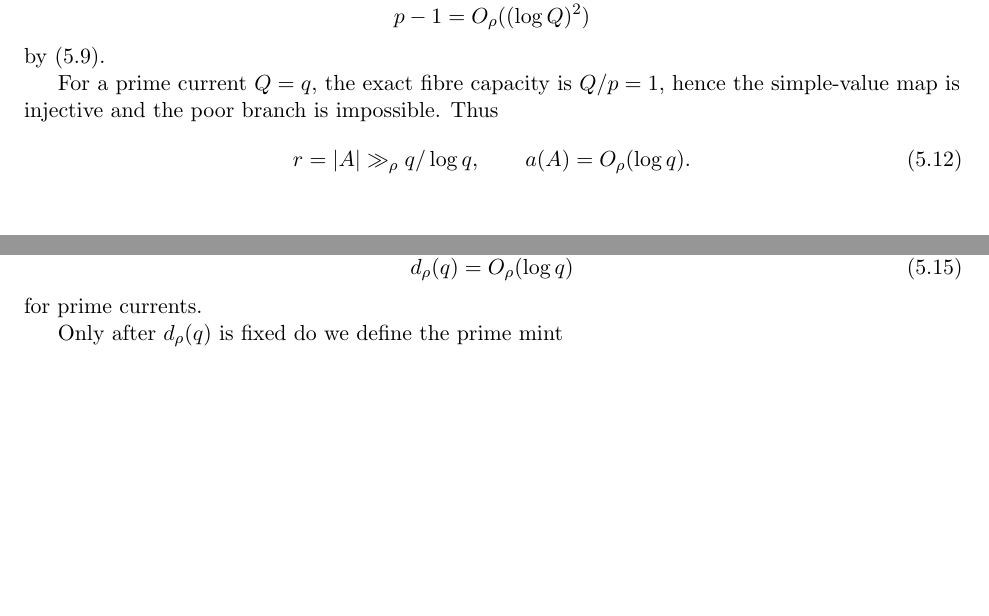
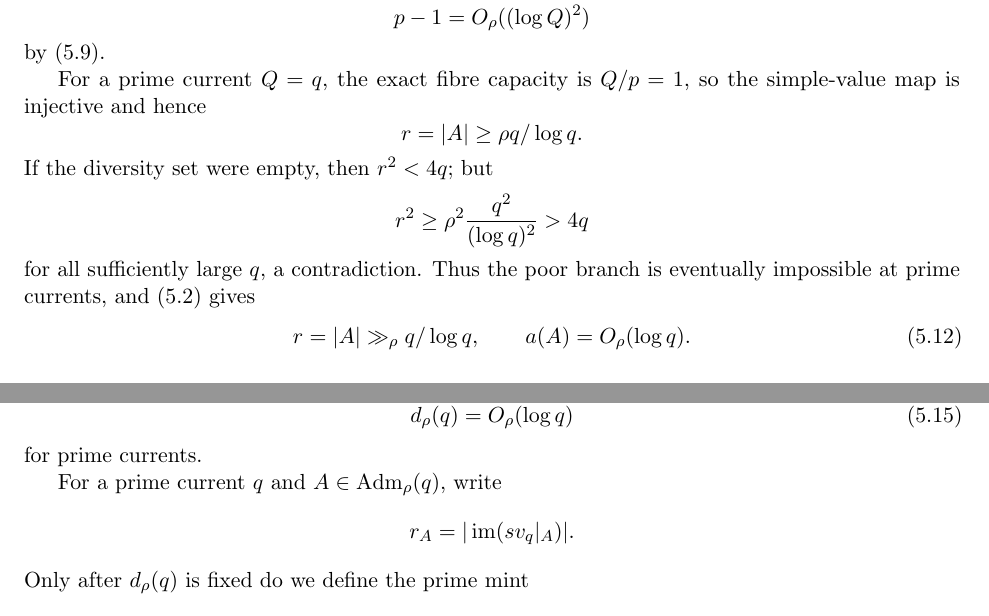
Before and after one commit to Yuren-Tang/erdos-289, a LaTeX paper (paper/manuscript.tex, which reads paper/sections/postpass-05-local-profile.tex): two parts of pages 14 and 15 of 26, joined at a grey line, cut so that both start at the same text, the shorter picture padded with empty space. Compiled offline with pdfLaTeX.

Commit message:
Make the prime rich branch and mint notation explicit

```diff
--- a/paper/sections/postpass-05-local-profile.tex
+++ b/paper/sections/postpass-05-local-profile.tex
@@ -137,7 +137,15 @@ p-1=O_\rho((\log Q)^2)
 \]
 by \eqref{eq:poor-p-bound}.
 
-For a prime current $Q=q$, the exact fibre capacity is $Q/p=1$, hence the simple-value map is injective and the poor branch is impossible.  Thus
+For a prime current $Q=q$, the exact fibre capacity is $Q/p=1$, so the simple-value map is injective and hence
+\[
+r=|A|\ge \rho q/\log q.
+\]
+If the diversity set were empty, then $r^2<4q$; but
+\[
+r^2\ge \rho^2\frac{q^2}{(\log q)^2}>4q
+\]
+for all sufficiently large $q$, a contradiction.  Thus the poor branch is eventually impossible at prime currents, and \eqref{eq:rich-demand} gives
 \[
 r=|A|\gg_\rho q/\log q,
 \qquad
@@ -176,6 +184,10 @@ d_\rho(q)=O_\rho(\log q)
 \]
 for prime currents.
 
+For a prime current $q$ and $A\in\operatorname{Adm}_\rho(q)$, write
+\[
+r_A=|\operatorname{im}(sv_q|_A)|.
+\]
 Only after $d_\rho(q)$ is fixed do we define the prime mint
 \[
 \boxed{
```
